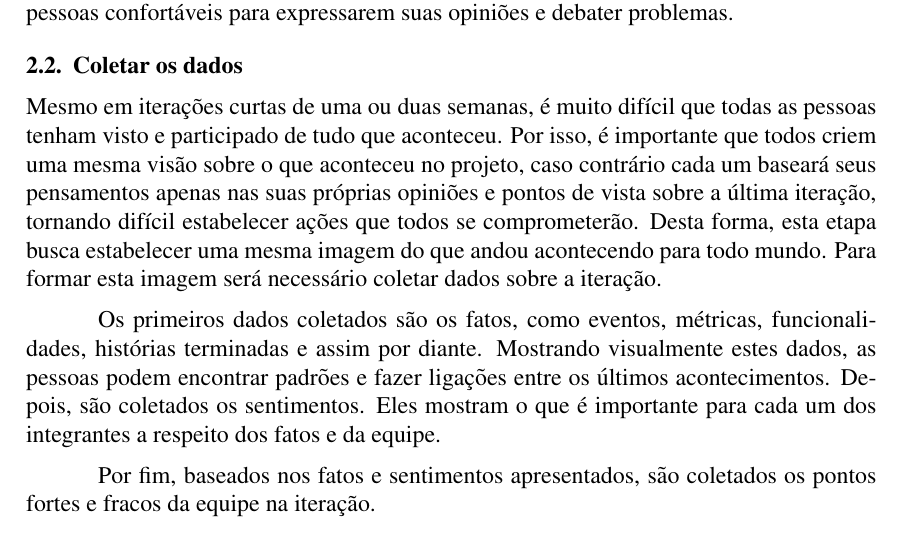
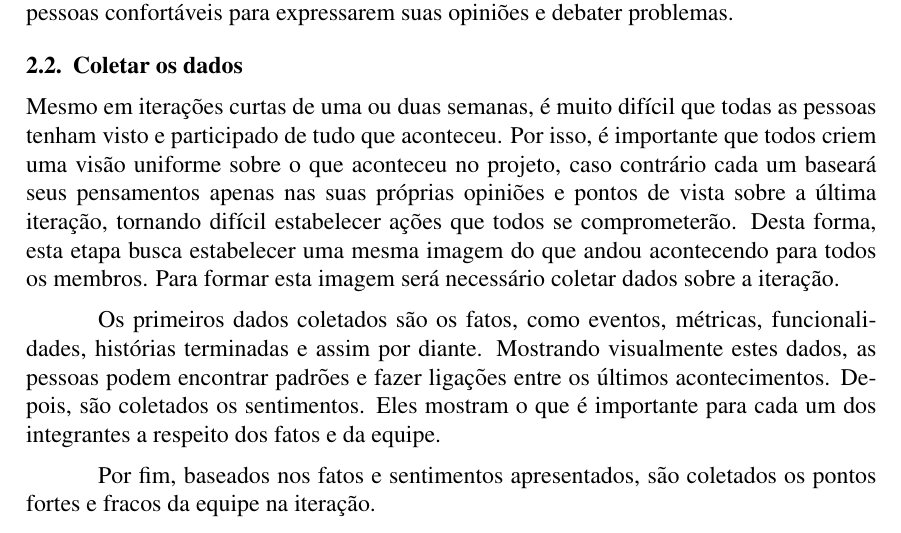
Before and after one commit to lucaspalma/suricato-proposta, a LaTeX thesis (tcc/suricato-template.tex): part of page 2 of 5, cut so that both start at the same text. Compiled offline with pdfLaTeX; the source files are stored in an older character set and shown here as Unicode.

Commit message:
Fazendo partes das alterações sugeridas pelo Gold

```diff
--- a/tcc/suricato-template.tex
+++ b/tcc/suricato-template.tex
@@ -60,7 +60,7 @@ Além disso, esta etapa também é responsável por estabelecer o ambiente no qu
 
 \subsection{Coletar os dados}
 
-Mesmo em iterações curtas de uma ou duas semanas, é muito difícil que todas as pessoas tenham visto e participado de tudo que aconteceu. Por isso, é importante que todos criem uma mesma visão sobre o que aconteceu no projeto, caso contrário cada um baseará seus pensamentos apenas nas suas próprias opiniões e pontos de vista sobre a última iteração, tornando difícil estabelecer ações que todos se comprometerão. Desta forma, esta etapa busca estabelecer uma mesma imagem do que andou acontecendo para todo mundo. Para formar esta imagem será necessário coletar dados sobre a iteração.
+Mesmo em iterações curtas de uma ou duas semanas, é muito difícil que todas as pessoas tenham visto e participado de tudo que aconteceu. Por isso, é importante que todos criem uma visão uniforme sobre o que aconteceu no projeto, caso contrário cada um baseará seus pensamentos apenas nas suas próprias opiniões e pontos de vista sobre a última iteração, tornando difícil estabelecer ações que todos se comprometerão. Desta forma, esta etapa busca estabelecer uma mesma imagem do que andou acontecendo para todos os membros. Para formar esta imagem será necessário coletar dados sobre a iteração.
 
 Os primeiros dados coletados são os fatos, como eventos, métricas, funcionalidades, histórias terminadas e assim por diante. Mostrando visualmente estes dados, as pessoas podem encontrar padrões e fazer ligações entre os últimos acontecimentos. Depois, são coletados os sentimentos. Eles mostram o que é importante para cada um dos integrantes a respeito dos fatos e da equipe.
 
```
